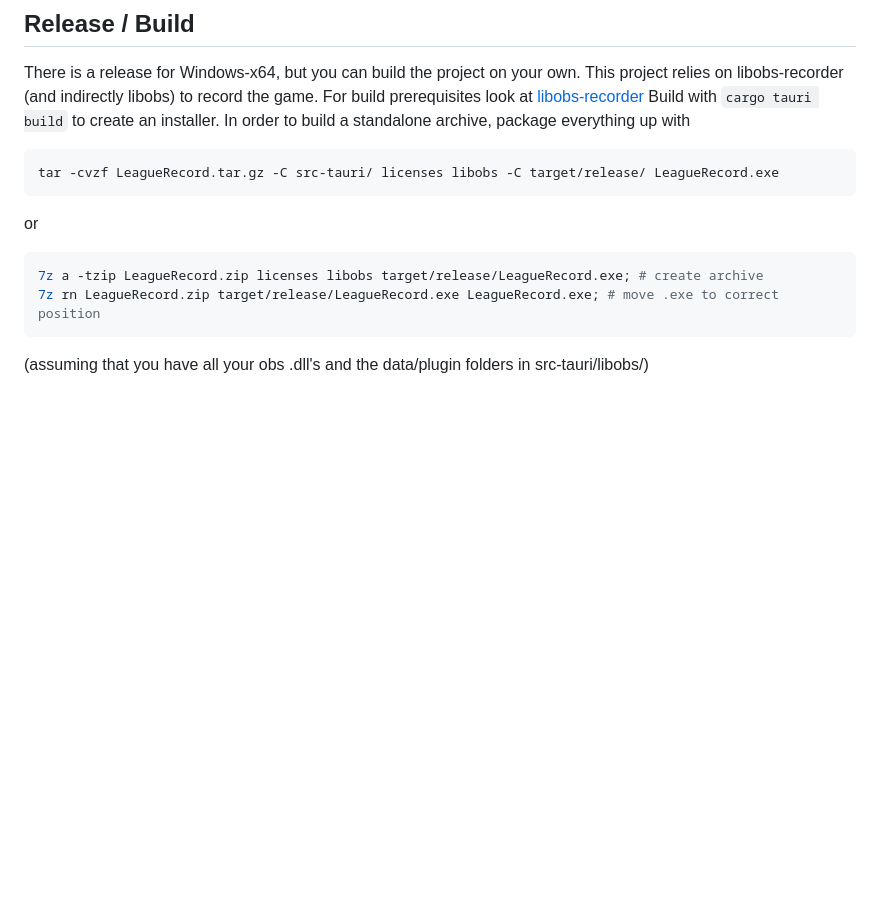
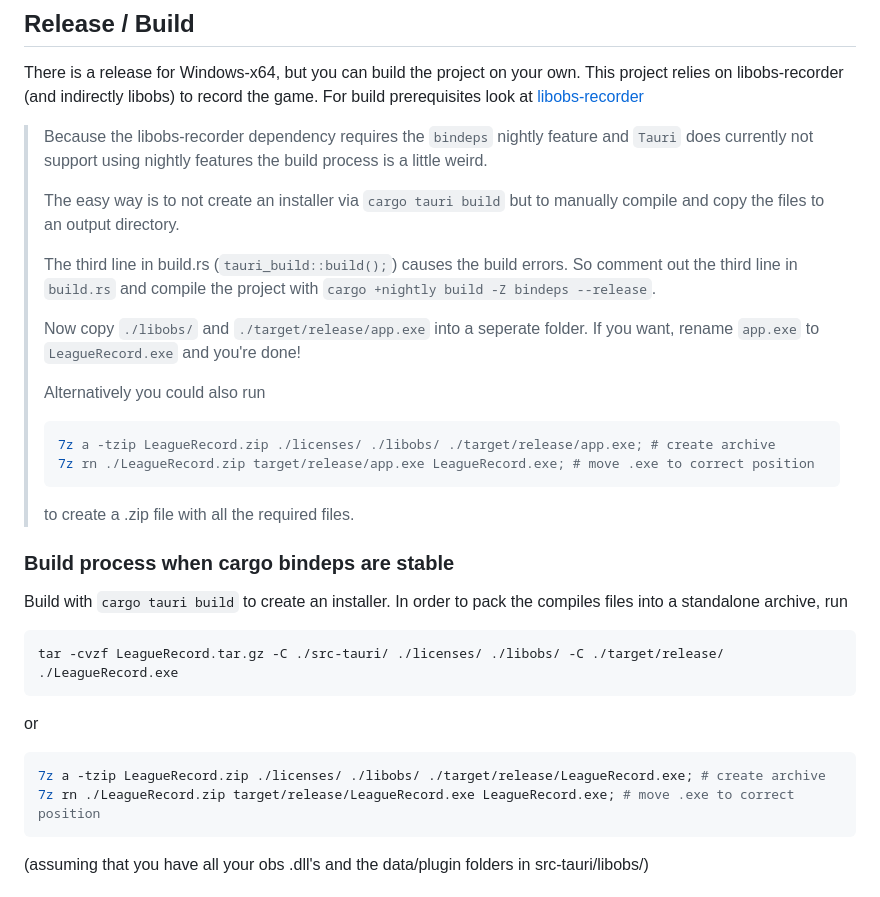
Before and after one commit to FFFFFFFXXXXXXX/league_record, a Markdown page: readme.md, the part around the change. GitHub-like rendering; blank space fills up the shorter version.

Commit message:
update build section

````diff
--- a/readme.md
+++ b/readme.md
@@ -103,18 +103,41 @@ This is just a rough estimate with the default settings so you can get a sense f
 There is a release for Windows-x64, but you can build the project on your own.
 This project relies on libobs-recorder (and indirectly libobs) to record the game.
 For build prerequisites look at [libobs-recorder](https://github.com/FFFFFFFXXXXXXX/libobs-recorder)
+
+> Because the libobs-recorder dependency requires the `bindeps` nightly feature and `Tauri` does currently not support using
+> nightly features the build process is a little weird.
+>
+> The easy way is to not create an installer via `cargo tauri build` but to manually compile and copy the files to an
+> output directory.
+>
+> The third line in build.rs (`tauri_build::build();`) causes the build errors.
+> So comment out the third line in `build.rs` and compile the project with `cargo +nightly build -Z bindeps --release`.
+>
+> Now copy `./libobs/` and `./target/release/app.exe` into a seperate folder. If you want, rename `app.exe` to `LeagueRecord.exe` and you're done!
+>
+> Alternatively you could also run
+>
+> ```bash
+> 7z a -tzip LeagueRecord.zip ./licenses/ ./libobs/ ./target/release/app.exe; # create archive
+> 7z rn ./LeagueRecord.zip target/release/app.exe LeagueRecord.exe; # move .exe to correct position
+> ```
+>
+> to create a .zip file with all the required files.
+
+### Build process when cargo bindeps are stable
+
 Build with `cargo tauri build` to create an installer.
-In order to build a standalone archive, package everything up with
+In order to pack the compiles files into a standalone archive, run
 
 ```bash
-tar -cvzf LeagueRecord.tar.gz -C src-tauri/ licenses libobs -C target/release/ LeagueRecord.exe
+tar -cvzf LeagueRecord.tar.gz -C ./src-tauri/ ./licenses/ ./libobs/ -C ./target/release/ ./LeagueRecord.exe
 ```
 
 or
 
 ```bash
-7z a -tzip LeagueRecord.zip licenses libobs target/release/LeagueRecord.exe; # create archive
-7z rn LeagueRecord.zip target/release/LeagueRecord.exe LeagueRecord.exe; # move .exe to correct position
+7z a -tzip LeagueRecord.zip ./licenses/ ./libobs/ ./target/release/LeagueRecord.exe; # create archive
+7z rn ./LeagueRecord.zip target/release/LeagueRecord.exe LeagueRecord.exe; # move .exe to correct position
 ```
 
 (assuming that you have all your obs .dll's and the data/plugin folders in src-tauri/libobs/)
````
